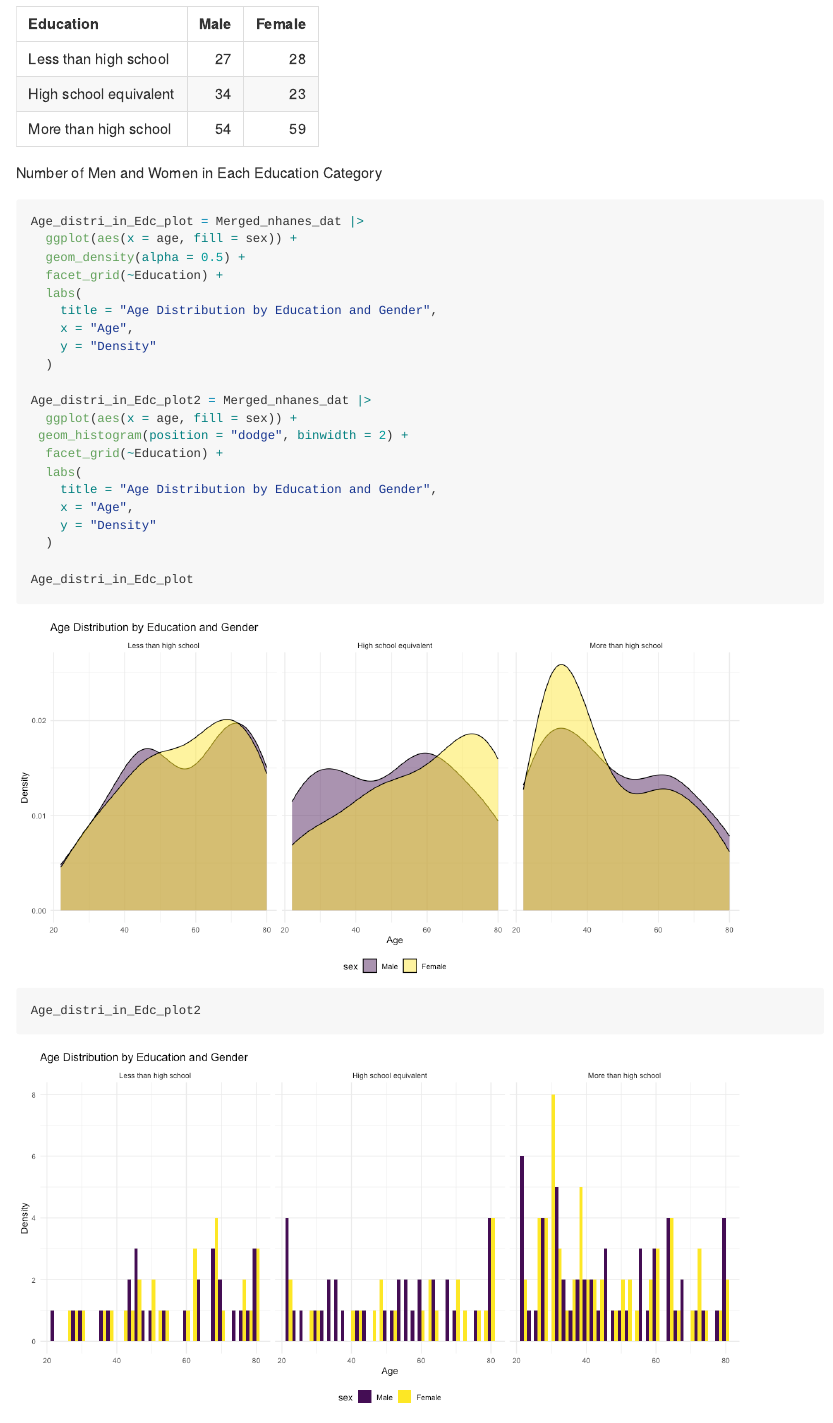
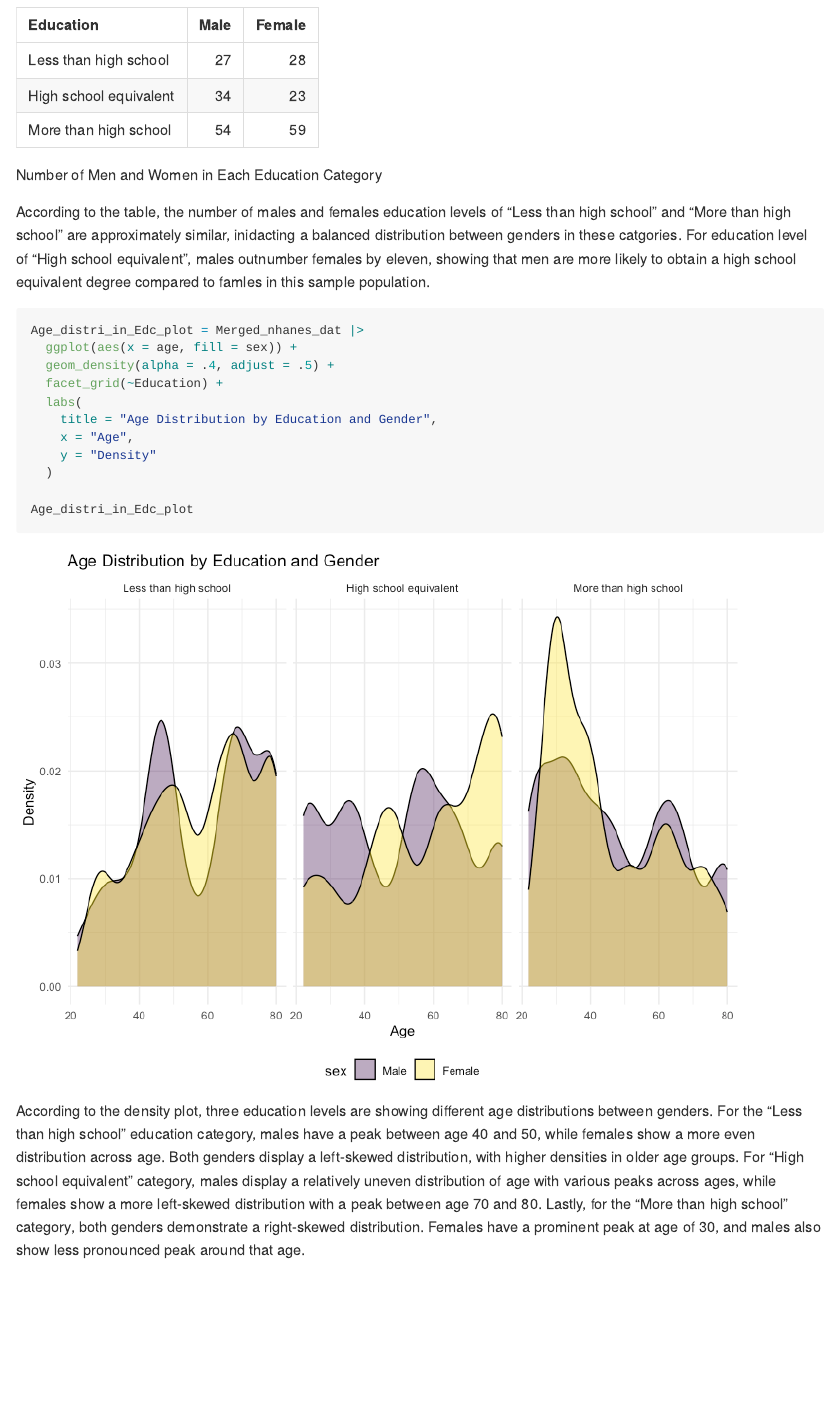
Before and after one commit to Xiii11/p8105_hw3_xp2213, an R Markdown document (p8105homework3.Rmd): the page in a window 1100 px wide, from 5390 px down before the commit and from 5410 px down after it, so that both start at the same text. The pictures show the output file p8105homework3.md that the author committed with the source, drawn offline in the style of GitHub.

Commit message:
Problem 2 section 2 and revision on Problem 1 plot complete

````diff
--- a/p8105homework3.Rmd
+++ b/p8105homework3.Rmd
@@ -177,19 +179,15 @@ Sex_in_education_cate = Merged_nhanes_dat |>
 
 knitr::kable(Sex_in_education_cate, caption = "Number of Men and Women in Each Education Category")
 
+```
+
+According to the table, the number of males and females education levels of "Less than high school" and "More than high school" are approximately similar, inidacting a balanced distribution between genders in these catgories. For education level of "High school equivalent", males outnumber females by eleven, showing that men are more likely to obtain a high school equivalent degree compared to famles in this sample population.
+
+```{r}
+
 Age_distri_in_Edc_plot = Merged_nhanes_dat |>
   ggplot(aes(x = age, fill = sex)) +
-  geom_density(alpha = 0.5) +
-  facet_grid(~Education) +
-  labs(
-    title = "Age Distribution by Education and Gender",
-    x = "Age",
-    y = "Density"
-  )
-
-Age_distri_in_Edc_plot2 = Merged_nhanes_dat |>
-  ggplot(aes(x = age, fill = sex)) +
- geom_histogram(position = "dodge", binwidth = 2) +
+  geom_density(alpha = .4, adjust = .5) +
   facet_grid(~Education) +
   labs(
     title = "Age Distribution by Education and Gender",
@@ -198,5 +196,7 @@ Age_distri_in_Edc_plot2 = Merged_nhanes_dat |>
   )
 
 Age_distri_in_Edc_plot
-Age_distri_in_Edc_plot2
+
 ```
+
+According to the density plot, three education levels are showing different age distributions between genders. For the "Less than high school" education category, males have a peak between age 40 and 50, while females show a more even distribution across age. Both genders display a left-skewed distribution, with higher densities in older age groups. For "High school equivalent" category, males display a relatively uneven distribution of age with various peaks across ages, while females show a more left-skewed distribution with a peak between age 70 and 80. Lastly, for the "More than high school" category, both genders demonstrate a right-skewed distribution. Females have a prominent peak at age of 30, and males also show less pronounced peak around that age.
````
Also changed, not shown: p8105homework3.md, p8105homework3_files/figure-gfm/unnamed-chunk-2-1.png, p8105homework3_files/figure-gfm/unnamed-chunk-5-1.png, p8105homework3_files/figure-gfm/unnamed-chunk-6-1.png (added), p8105homework3.Rmd (6 more changed lines).
